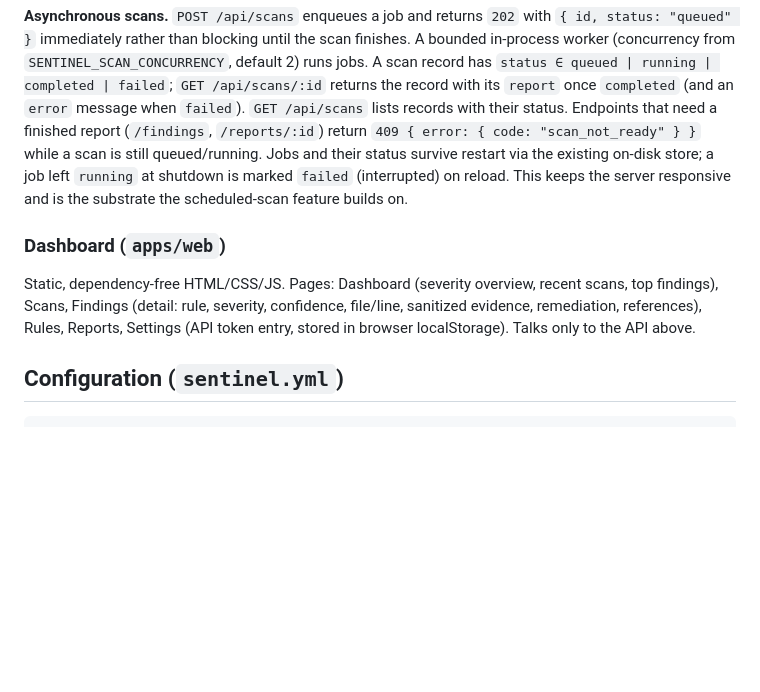
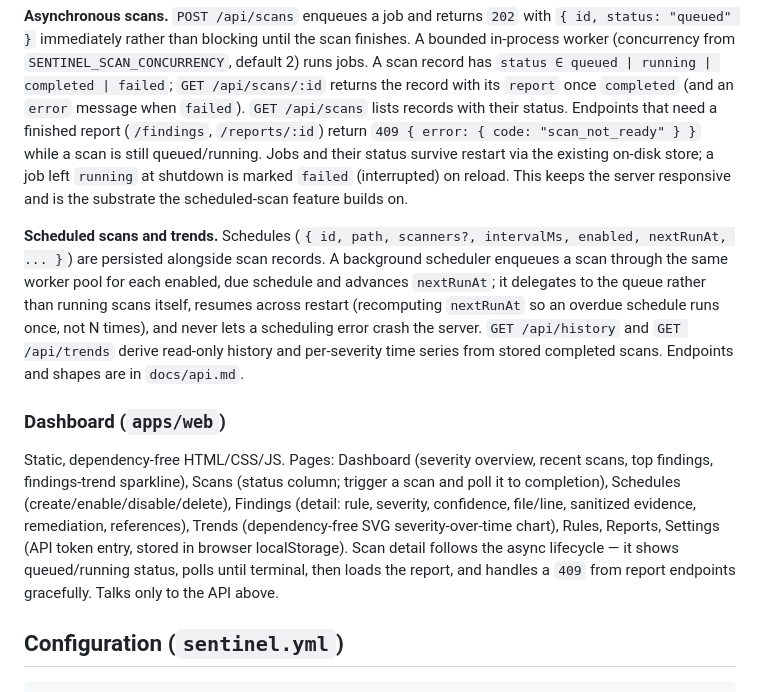
Before and after one commit to Dhiva-Labs/dl-sentinel, a Markdown page: docs/architecture.md, the part around the change. GitHub-like rendering; blank space fills up the shorter version.

```diff
--- a/docs/architecture.md
+++ b/docs/architecture.md
@@ -249,12 +249,24 @@ is still queued/running. Jobs and their status survive restart via the existing
 a job left `running` at shutdown is marked `failed` (interrupted) on reload. This keeps the
 server responsive and is the substrate the scheduled-scan feature builds on.
 
+**Scheduled scans and trends.** Schedules (`{ id, path, scanners?, intervalMs, enabled,
+nextRunAt, ... }`) are persisted alongside scan records. A background scheduler enqueues a scan
+through the same worker pool for each enabled, due schedule and advances `nextRunAt`; it delegates
+to the queue rather than running scans itself, resumes across restart (recomputing `nextRunAt` so
+an overdue schedule runs once, not N times), and never lets a scheduling error crash the server.
+`GET /api/history` and `GET /api/trends` derive read-only history and per-severity time series
+from stored completed scans. Endpoints and shapes are in `docs/api.md`.
+
 ### Dashboard (`apps/web`)
 
 Static, dependency-free HTML/CSS/JS. Pages: Dashboard (severity overview, recent scans,
-top findings), Scans, Findings (detail: rule, severity, confidence, file/line, sanitized
-evidence, remediation, references), Rules, Reports, Settings (API token entry, stored in
-browser localStorage). Talks only to the API above.
+top findings, findings-trend sparkline), Scans (status column; trigger a scan and poll it to
+completion), Schedules (create/enable/disable/delete), Findings (detail: rule, severity,
+confidence, file/line, sanitized evidence, remediation, references), Trends (dependency-free SVG
+severity-over-time chart), Rules, Reports, Settings (API token entry, stored in browser
+localStorage). Scan detail follows the async lifecycle — it shows queued/running status, polls
+until terminal, then loads the report, and handles a `409` from report endpoints gracefully. Talks
+only to the API above.
 
 ## Configuration (`sentinel.yml`)
 
```
Also changed, not shown: docs/api.md (+37 -0 lines).
